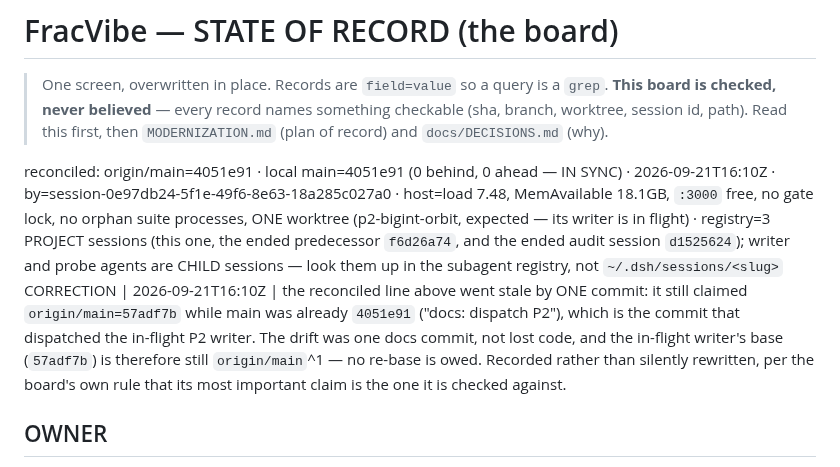
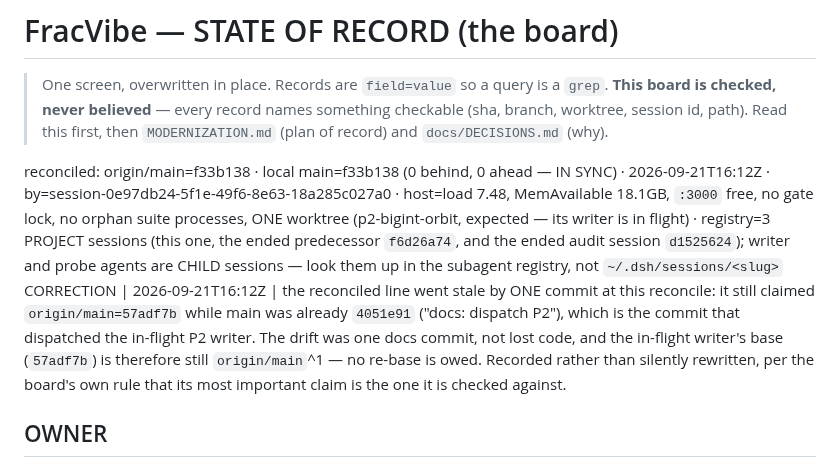
Before and after one commit to ArndRosemeier/FracVibe, a Markdown page: docs/STATE.md, the part around the change. Drawn GitHub-style.

Commit message:
docs: correct the reconciled sha after the push (f33b138) — the drift it records was 57adf7b -> 4051e91

```diff
--- a/docs/STATE.md
+++ b/docs/STATE.md
@@ -5,8 +5,8 @@
 > checkable (sha, branch, worktree, session id, path). Read this first, then
 > `MODERNIZATION.md` (plan of record) and `docs/DECISIONS.md` (why).
 
-reconciled: origin/main=4051e91 · local main=4051e91 (0 behind, 0 ahead — IN SYNC) · 2026-09-21T16:10Z · by=session-0e97db24-5f1e-49f6-8e63-18a285c027a0 · host=load 7.48, MemAvailable 18.1GB, `:3000` free, no gate lock, no orphan suite processes, ONE worktree (p2-bigint-orbit, expected — its writer is in flight) · registry=3 PROJECT sessions (this one, the ended predecessor `f6d26a74`, and the ended audit session `d1525624`); writer and probe agents are CHILD sessions — look them up in the subagent registry, not `~/.dsh/sessions/<slug>`
-CORRECTION | 2026-09-21T16:10Z | the reconciled line above went stale by ONE commit: it still claimed `origin/main=57adf7b` while main was already `4051e91` ("docs: dispatch P2"), which is the commit that dispatched the in-flight P2 writer. The drift was one docs commit, not lost code, and the in-flight writer's base (`57adf7b`) is therefore still `origin/main`^1 — no re-base is owed. Recorded rather than silently rewritten, per the board's own rule that its most important claim is the one it is checked against.
+reconciled: origin/main=f33b138 · local main=f33b138 (0 behind, 0 ahead — IN SYNC) · 2026-09-21T16:12Z · by=session-0e97db24-5f1e-49f6-8e63-18a285c027a0 · host=load 7.48, MemAvailable 18.1GB, `:3000` free, no gate lock, no orphan suite processes, ONE worktree (p2-bigint-orbit, expected — its writer is in flight) · registry=3 PROJECT sessions (this one, the ended predecessor `f6d26a74`, and the ended audit session `d1525624`); writer and probe agents are CHILD sessions — look them up in the subagent registry, not `~/.dsh/sessions/<slug>`
+CORRECTION | 2026-09-21T16:12Z | the reconciled line went stale by ONE commit at this reconcile: it still claimed `origin/main=57adf7b` while main was already `4051e91` ("docs: dispatch P2"), which is the commit that dispatched the in-flight P2 writer. The drift was one docs commit, not lost code, and the in-flight writer's base (`57adf7b`) is therefore still `origin/main`^1 — no re-base is owed. Recorded rather than silently rewritten, per the board's own rule that its most important claim is the one it is checked against.
 
 ## OWNER
 OWNER | 2026-09-21 | decision=**push approved** — owner chose "Push all 5 commits to origin/main" | effect=Phase 0 + machinery land on `origin/main`; the deployed blank-canvas site is fixed
```
